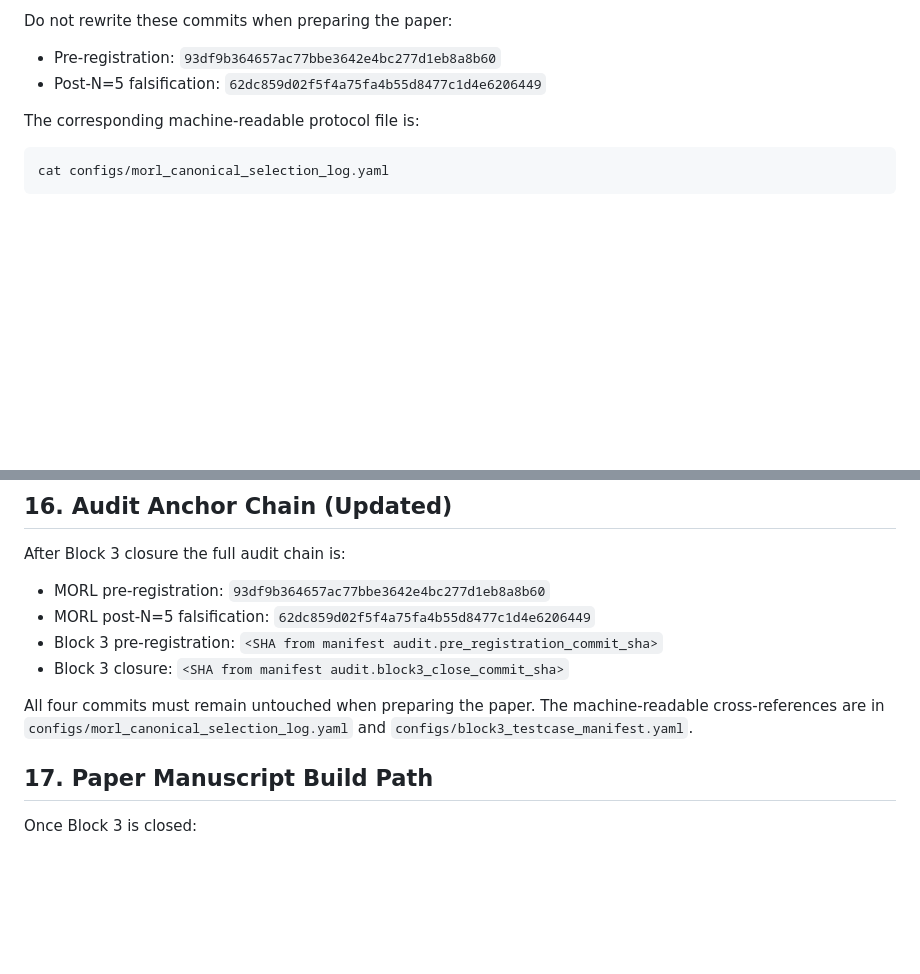
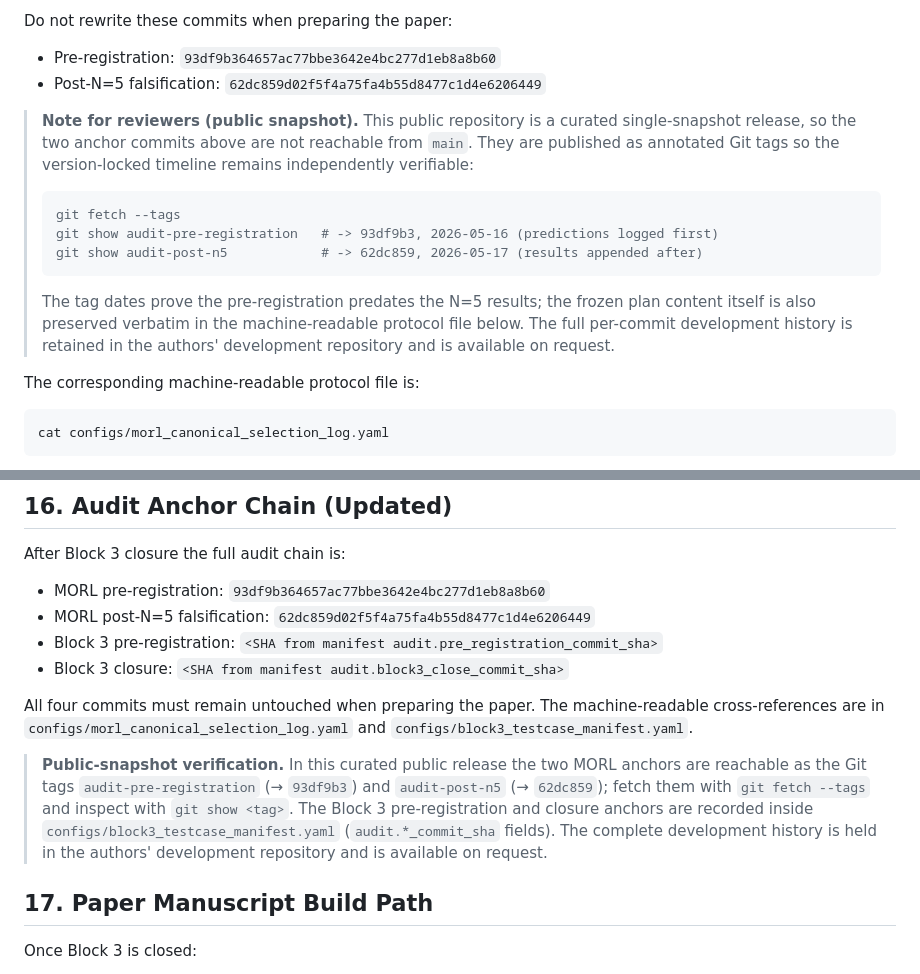
Before and after one commit to Almaz-2001/HVAC_fidelity-utility-paradox, a Markdown page: roadmap.md, 2 parts joined by grey strips. Rendered like a GitHub page; blank space fills up the shorter version.

Commit message:
roadmap 13/16: point reviewers to audit-anchor Git tags in the public snapshot
The public repo is a single-snapshot release, so the two MORL audit-anchor
commits are not reachable from main. They are now published as annotated tags
(audit-pre-registration -> 93df9b3, audit-post-n5 -> 62dc859) so the
version-locked, prediction-before-result timeline stays independently verifiable
via git fetch --tags && git show <tag>. Frozen-plan content also remains in the
config YAMLs; full development history available on request.

````diff
--- a/roadmap.md
+++ b/roadmap.md
@@ -1015,6 +1015,22 @@ Do not rewrite these commits when preparing the paper:
 - Pre-registration: `93df9b364657ac77bbe3642e4bc277d1eb8a8b60`
 - Post-N=5 falsification: `62dc859d02f5f4a75fa4b55d8477c1d4e6206449`
 
+> **Note for reviewers (public snapshot).** This public repository is a curated
+> single-snapshot release, so the two anchor commits above are not reachable from
+> `main`. They are published as annotated Git tags so the version-locked timeline
+> remains independently verifiable:
+>
+> ```bash
+> git fetch --tags
+> git show audit-pre-registration   # -> 93df9b3, 2026-05-16 (predictions logged first)
+> git show audit-post-n5            # -> 62dc859, 2026-05-17 (results appended after)
+> ```
+>
+> The tag dates prove the pre-registration predates the N=5 results; the frozen
+> plan content itself is also preserved verbatim in the machine-readable protocol
+> file below. The full per-commit development history is retained in the authors'
+> development repository and is available on request.
+
 The corresponding machine-readable protocol file is:
 
 ```bash
@@ -1332,6 +1348,14 @@ All four commits must remain untouched when preparing the paper. The
 machine-readable cross-references are in `configs/morl_canonical_selection_log.yaml`
 and `configs/block3_testcase_manifest.yaml`.
 
+> **Public-snapshot verification.** In this curated public release the two MORL
+> anchors are reachable as the Git tags `audit-pre-registration` (→ `93df9b3`) and
+> `audit-post-n5` (→ `62dc859`); fetch them with `git fetch --tags` and inspect with
+> `git show <tag>`. The Block 3 pre-registration and closure anchors are recorded
+> inside `configs/block3_testcase_manifest.yaml` (`audit.*_commit_sha` fields). The
+> complete development history is held in the authors' development repository and is
+> available on request.
+
 ## 17. Paper Manuscript Build Path
 
 Once Block 3 is closed:
````
